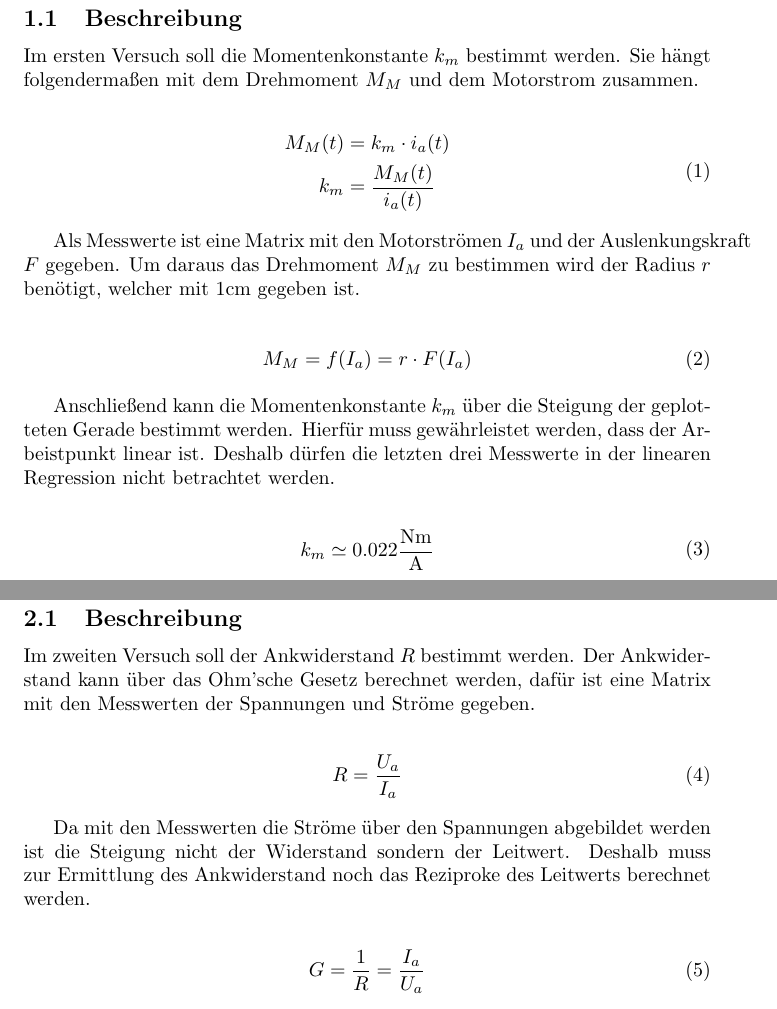
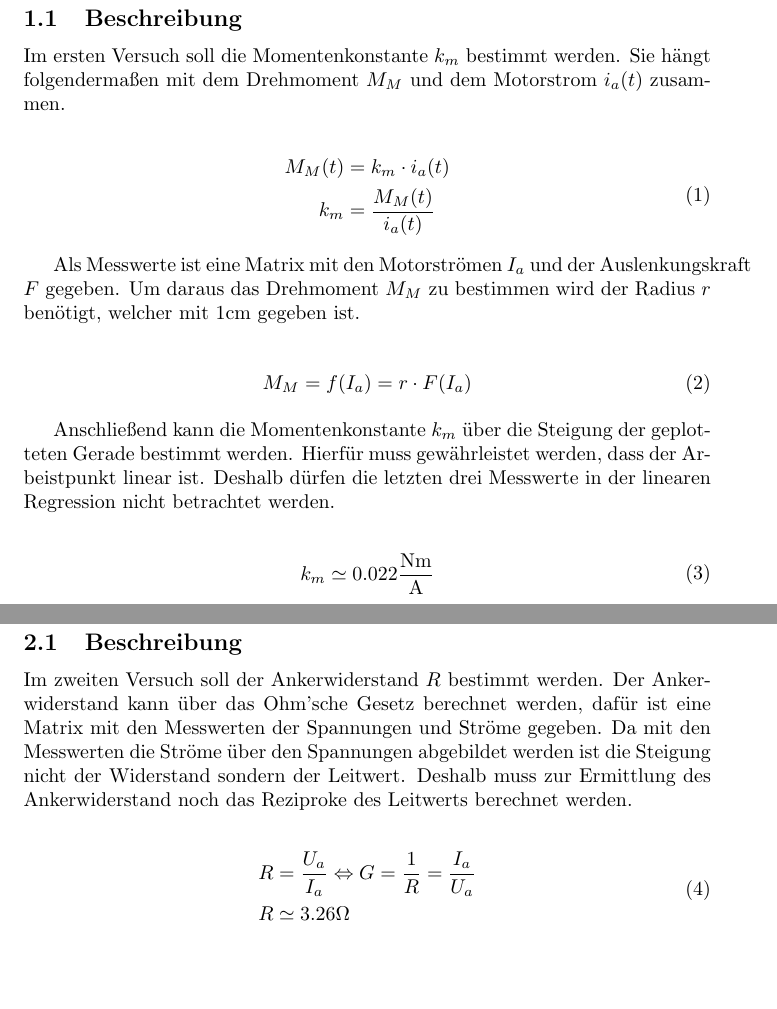
Before and after one commit to anneoneone/aktorik_sensorik, a LaTeX document (Termin1/main.tex, which reads Termin1/laTex/as_labor01_1.tex, Termin1/laTex/as_labor01_2.tex): two parts of pages 4 and 6 of 11, joined at a grey line, cut so that both start at the same text, the shorter picture padded with empty space. Compiled offline with pdfLaTeX.

Commit message:
A1, A2 und A4 überarbeitet

```diff
--- a/Termin1/laTex/as_labor01_1.tex
+++ b/Termin1/laTex/as_labor01_1.tex
@@ -3,21 +3,21 @@
 \subsection{Beschreibung}
 
 Im ersten Versuch soll die Momentenkonstante $k_m$ bestimmt werden.
-Sie hängt folgendermaßen mit dem Drehmoment $M_M$ und dem Motorstrom
+Sie hängt folgendermaßen mit dem Drehmoment $M_M$ und dem Motorstrom $i_a(t)$
 zusammen.
 
-\begin{equation} \label{eq1}
+\begin{equation} \label{eq111}
     \begin{split}
         M_M(t)&=k_m \cdot i_a(t)\\
         k_m&=\frac{M_M(t)}{i_a(t)}
     \end{split}
 \end{equation}
 
-Als Messwerte ist eine Matrix mit den Motorströmen $I_a$ und der Auslenkungskraft
-$F$ gegeben. Um daraus das Drehmoment $M_M$ zu bestimmen wird der Radius $r$
-benötigt, welcher mit $1 \mathrm{cm}$ gegeben ist.
+Als Messwerte ist eine Matrix mit den Motorströmen $I_a$ und der Auslenkungskraft $F$
+gegeben. Um daraus das Drehmoment $M_M$ zu bestimmen wird der Radius $r$ benötigt,
+welcher mit $1 \mathrm{cm}$ gegeben ist.
 
-\begin{equation} \label{eq2}
+\begin{equation} \label{eq112}
     \begin{split}
         M_M=f(I_a)&=r \cdot F(I_a)
     \end{split}
@@ -28,7 +28,7 @@ Gerade bestimmt werden. Hierfür muss gewährleistet werden, dass der Arbeistpun
 linear ist. Deshalb dürfen die letzten drei Messwerte in der linearen Regression
 nicht betrachtet werden.
 
-\begin{equation} \label{eq3}
+\begin{equation} \label{eq113}
     \begin{split}
         k_m\simeq 0.022 \mathrm{\frac{Nm}{A}}
     \end{split}
--- a/Termin1/laTex/as_labor01_2.tex
+++ b/Termin1/laTex/as_labor01_2.tex
@@ -1,28 +1,20 @@
-\section{Messung des Stillstandsdrehmomentes}
+\section{Messung des Ankerwiderstand}
 
 \subsection{Beschreibung}
 
-Im zweiten Versuch soll der Ankwiderstand $R$ bestimmt werden.
-Der Ankwiderstand kann über das Ohm'sche Gesetz berechnet werden,
+Im zweiten Versuch soll der Ankerwiderstand $R$ bestimmt werden.
+Der Ankerwiderstand kann über das Ohm'sche Gesetz berechnet werden,
 dafür ist eine Matrix mit den Messwerten der Spannungen und Ströme gegeben.
+Da mit den Messwerten die Ströme über den Spannungen abgebildet werden ist die
+Steigung nicht der Widerstand sondern der Leitwert. Deshalb muss zur Ermittlung
+des Ankerwiderstand noch das Reziproke des Leitwerts berechnet werden.
 
-\begin{equation} \label{eq2}
+\begin{equation} \label{eq121}
     \begin{split}
-        R=\frac{U_a}{I_a}\\
+        R&=\frac{U_a}{I_a} \Leftrightarrow G=\frac{1}{R}=\frac{I_a}{U_a}\\
+        R&\simeq 3.26 \mathrm{\Omega}
     \end{split}
 \end{equation}
-
-Da mit den Messwerten die Ströme über den Spannungen abgebildet werden ist die
-Steigung nicht der Widerstand sondern der Leitwert. Deshalb muss zur Ermittlung
-des Ankwiderstand noch das Reziproke des Leitwerts berechnet werden.
-
-\begin{equation} \label{eq2}
-    \begin{split}
-        G=\frac{1}{R}=\frac{I_a}{U_a}
-    \end{split}
-\end{equation}
-
-
 
 \subsection{Ausgabe der Lösung}
 \begin{figure}[H]
```
Also changed, not shown: Termin1/laTex/as_labor01_4.tex (+23 -3 lines), Termin1/img/as_labor01_3.png, Termin1/img/as_labor01_4.png, Termin1/main.pdf.
